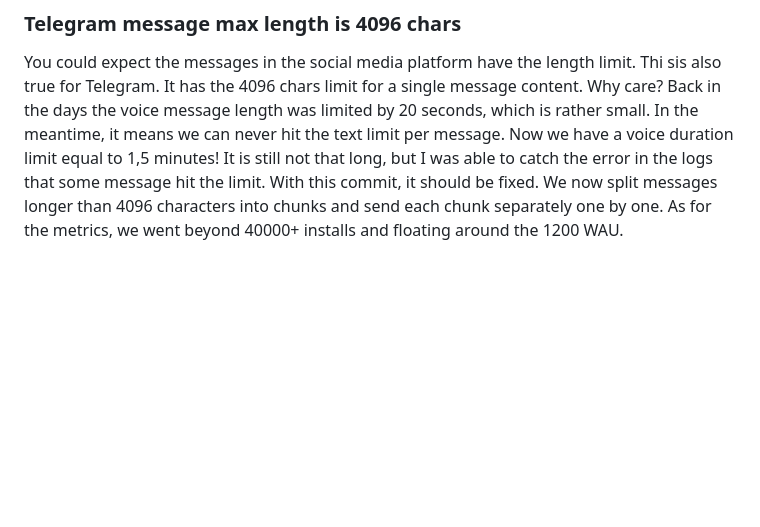
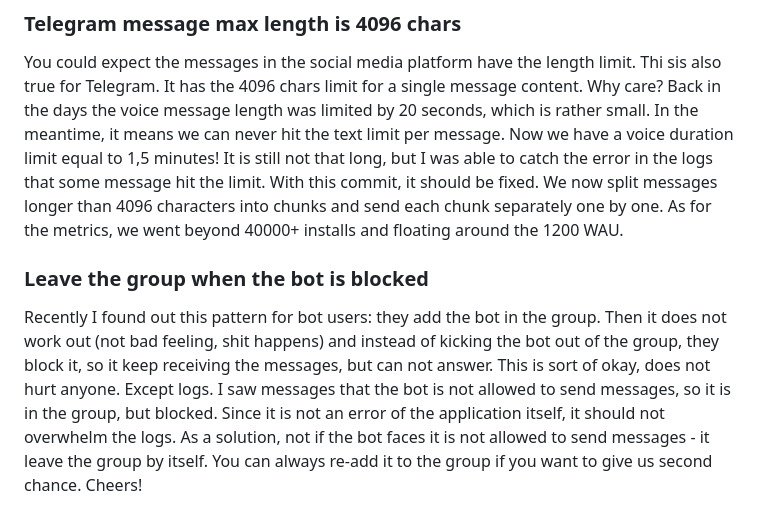
Before and after one commit to n0th1ng-else/voice-to-text-bot, a Markdown page: HISTORY.md, the part around the change. Drawn GitHub-style; blank space fills up the shorter version.

Commit message:
fix(changelog): Add the recent change update
Add the note about the bot behavior when it is not allowed to send message in the group (it basically leave the group now)

```diff
--- a/HISTORY.md
+++ b/HISTORY.md
@@ -252,3 +252,13 @@ It is still not that long, but I was able to catch the error in the logs that so
 limit. With this commit, it should be fixed. We now split messages longer than 4096 characters into
 chunks and send each chunk separately one by one.
 As for the metrics, we went beyond 40000+ installs and floating around the 1200 WAU.
+
+### Leave the group when the bot is blocked
+
+Recently I found out this pattern for bot users: they add the bot in the group. Then it does not work
+out (not bad feeling, shit happens) and instead of kicking the bot out of the group, they block it, so
+it keep receiving the messages, but can not answer. This is sort of okay, does not hurt anyone. Except logs.
+I saw messages that the bot is not allowed to send messages, so it is in the group, but blocked. Since
+it is not an error of the application itself, it should not overwhelm the logs. As a solution, not if the
+bot faces it is not allowed to send messages - it leave the group by itself. You can always re-add it to
+the group if you want to give us second chance. Cheers!
```
